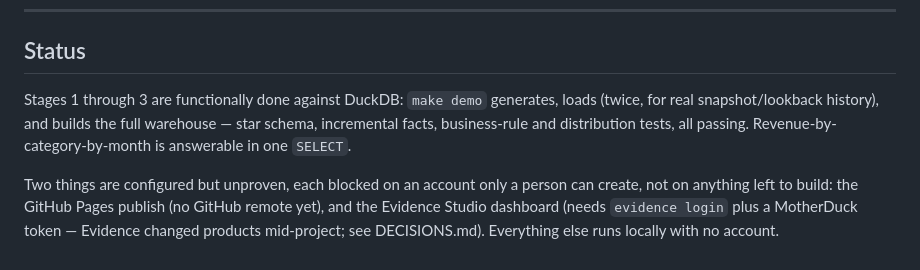
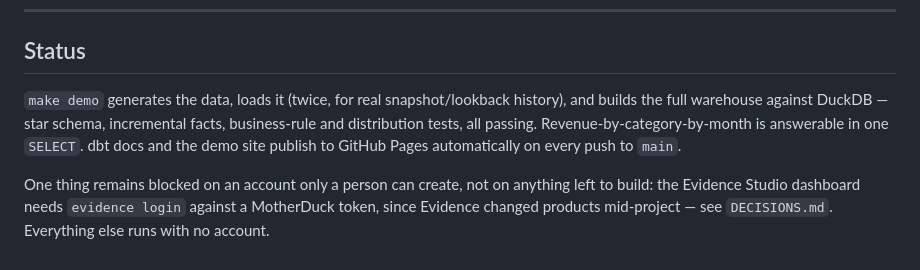
Before and after one commit to gunjanmishra94/nordmarkt-warehouse, a Markdown page: README.md, the part around one of its changes. GitHub-like rendering.

```diff
--- a/README.md
+++ b/README.md
@@ -227,6 +145,6 @@ Terms that show up in the code, in plain words.
 
 ## Status
 
-Stages 1 through 3 are functionally done against DuckDB: `make demo` generates, loads (twice, for real snapshot/lookback history), and builds the full warehouse — star schema, incremental facts, business-rule and distribution tests, all passing. Revenue-by-category-by-month is answerable in one `SELECT`.
+`make demo` generates the data, loads it (twice, for real snapshot/lookback history), and builds the full warehouse against DuckDB — star schema, incremental facts, business-rule and distribution tests, all passing. Revenue-by-category-by-month is answerable in one `SELECT`. dbt docs and the demo site publish to GitHub Pages automatically on every push to `main`.
 
-Two things are configured but unproven, each blocked on an account only a person can create, not on anything left to build: the GitHub Pages publish (no GitHub remote yet), and the Evidence Studio dashboard (needs `evidence login` plus a MotherDuck token — Evidence changed products mid-project; see DECISIONS.md). Everything else runs locally with no account.
+One thing remains blocked on an account only a person can create, not on anything left to build: the Evidence Studio dashboard needs `evidence login` against a MotherDuck token, since Evidence changed products mid-project — see `DECISIONS.md`. Everything else runs with no account.
```
Also changed, not shown: other parts of README.md (+5 -87 lines).
